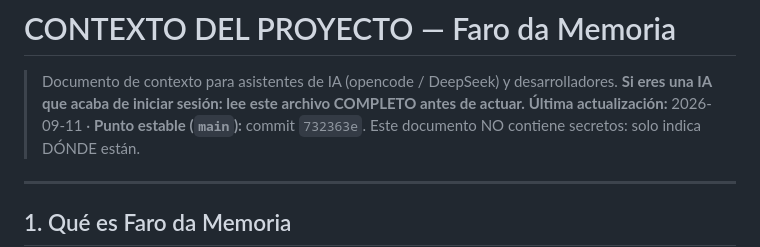
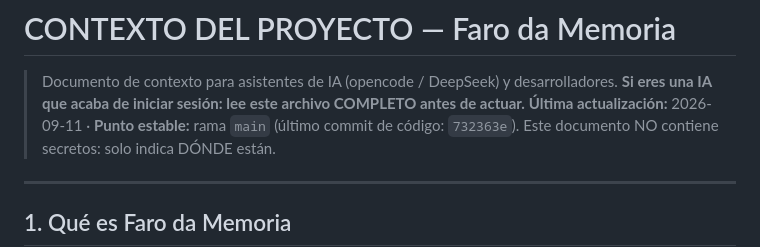
Before and after one commit to farodamemoria/aura-care, a Markdown page: CONTEXT.md, the part around the change. Rendered like a GitHub page.

Commit message:
docs: aclarar punto estable en CONTEXT.md

```diff
--- a/CONTEXT.md
+++ b/CONTEXT.md
@@ -2,7 +2,7 @@
 
 > Documento de contexto para asistentes de IA (opencode / DeepSeek) y desarrolladores.
 > **Si eres una IA que acaba de iniciar sesión: lee este archivo COMPLETO antes de actuar.**
-> **Última actualización:** 2026-09-11 · **Punto estable (`main`):** commit `732363e`.
+> **Última actualización:** 2026-09-11 · **Punto estable:** rama `main` (último commit de código: `732363e`).
 > Este documento NO contiene secretos: solo indica DÓNDE están.
 
 ---
```
